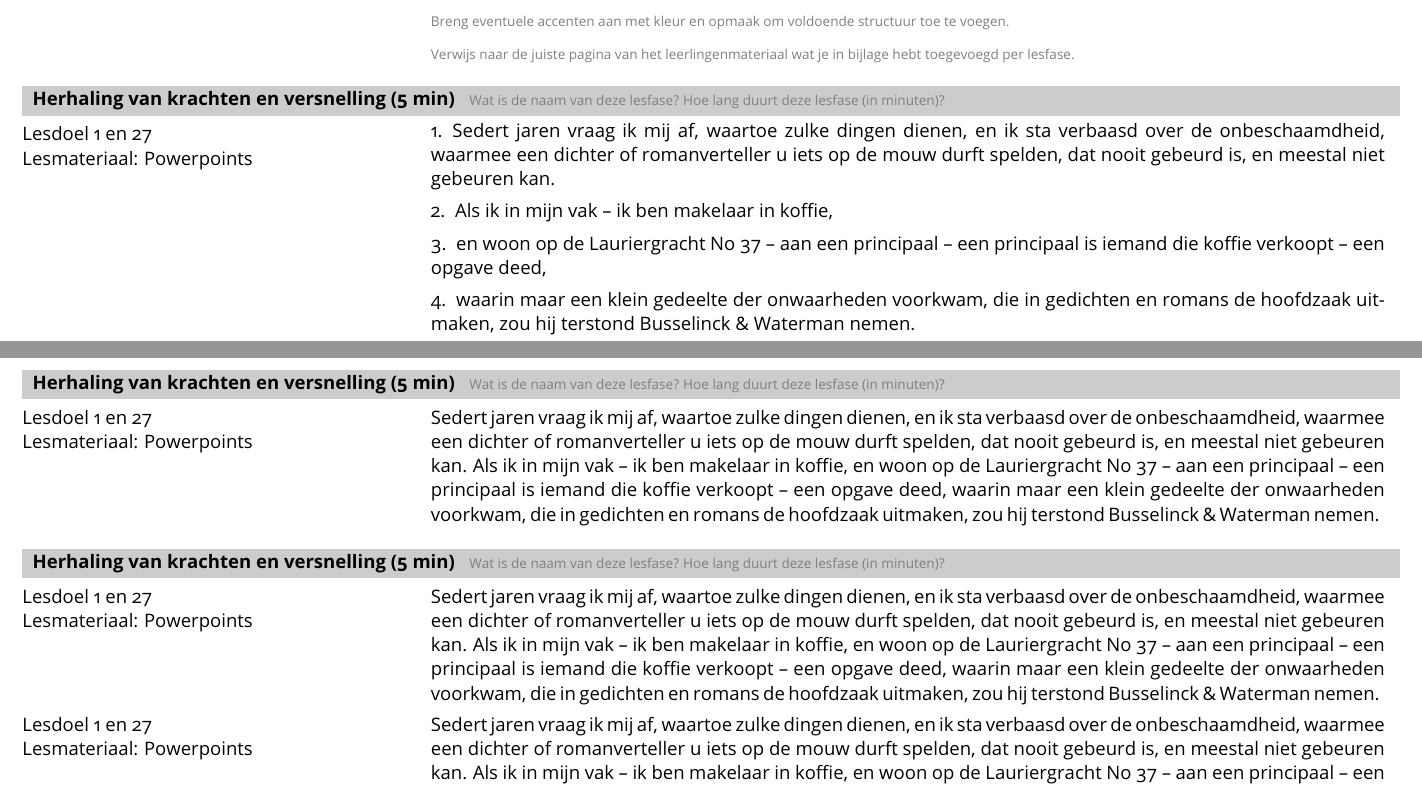
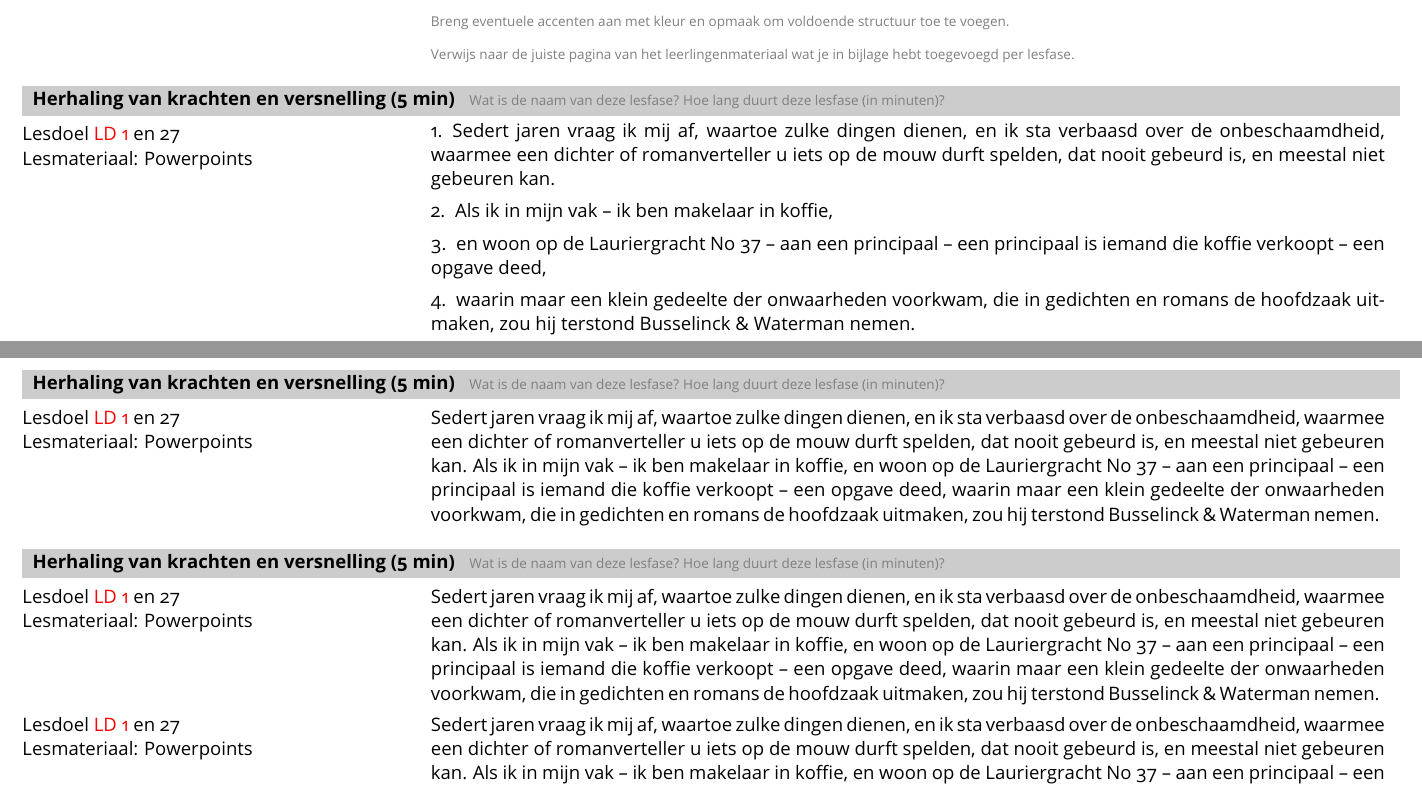
Before and after one commit to Allyson-Robert/UHasselt-Lesvoorbereidingsformulier-LaTeX-template, a LaTeX document (lvb-main.tex, which reads Lesvoorbereiding/schema.tex, uhlvb.cls): two parts of pages 4 and 5 of 5, joined at a grey line, cut so that both start at the same text. Compiled offline with pdfLaTeX.

Commit message:
Updates from Overleaf

```diff
--- a/Lesvoorbereiding/schema.tex
+++ b/Lesvoorbereiding/schema.tex
@@ -12,7 +12,7 @@
 
 \lesfase{Herhaling van krachten en versnelling (5 min)}
 \begin{lesdeel}{
-    Lesdoel 1 en 27 \\
+    Lesdoel \ref{lesdoel:lesdoel} en 27 \\
     Lesmateriaal: Powerpoints
 }
     \vspace{-3.5mm}
@@ -27,7 +27,7 @@
 
 \lesfase{Herhaling van krachten en versnelling (5 min)}
 \begin{lesdeel}{
-    Lesdoel 1 en 27 \\
+    Lesdoel \ref{lesdoel:lesdoel}  en 27 \\
     Lesmateriaal: Powerpoints
 }
     Sedert jaren vraag ik mij af, waartoe zulke dingen dienen, en ik sta verbaasd over de onbeschaamdheid, waarmee een dichter of romanverteller u iets op de mouw durft spelden, dat nooit gebeurd is, en meestal niet gebeuren kan.
@@ -36,14 +36,14 @@
 
 \lesfase{Herhaling van krachten en versnelling (5 min)}
 \begin{lesdeel}{
-    Lesdoel 1 en 27 \\
+    Lesdoel \ref{lesdoel:lesdoel}  en 27 \\
     Lesmateriaal: Powerpoints
 }
     Sedert jaren vraag ik mij af, waartoe zulke dingen dienen, en ik sta verbaasd over de onbeschaamdheid, waarmee een dichter of romanverteller u iets op de mouw durft spelden, dat nooit gebeurd is, en meestal niet gebeuren kan.
     Als ik in mijn vak -- ik ben makelaar in koffie, en woon op de Lauriergracht No 37 -- aan een principaal -- een principaal is iemand die koffie verkoopt -- een opgave deed, waarin maar een klein gedeelte der onwaarheden voorkwam, die in gedichten en romans de hoofdzaak uitmaken, zou hij terstond Busselinck \& Waterman nemen.
 \end{lesdeel}%
 \begin{lesdeel}{
-    Lesdoel 1 en 27 \\
+    Lesdoel \ref{lesdoel:lesdoel}  en 27 \\
     Lesmateriaal: Powerpoints
 }
     Sedert jaren vraag ik mij af, waartoe zulke dingen dienen, en ik sta verbaasd over de onbeschaamdheid, waarmee een dichter of romanverteller u iets op de mouw durft spelden, dat nooit gebeurd is, en meestal niet gebeuren kan.
--- a/uhlvb.cls
+++ b/uhlvb.cls
@@ -31,7 +31,7 @@
 
 % References and links
 \RequirePackage[colorlinks=true, linktoc=all]{hyperref}
-\RequirePackage[noabbrev]{cleveref}
+\RequirePackage[noabbrev,dutch]{cleveref}
 
 %%%%%%%%%%%%%%%%%%%%%%%%%%%%
 %     Option Handling      %
@@ -119,6 +119,15 @@
     \pagecolor[rgb]{0.05,0.05,0.05}
     \color[rgb]{0.5,0.5,0.5}
 \fi
+
+% Allow lesdoelen to be referenced explicitly
+\makeatletter
+\def\namedlabel#1#2{\begingroup
+    #2%
+    \def\@currentlabel{#2}%
+    \phantomsection\label{#1}\endgroup
+}
+\makeatother
 
 %%%%%%%%%%%%%%%%%%%%%%%%%%%%
 %   CONTEXT   %
```
Also changed, not shown: Lesvoorbereiding/lesdoelen.tex (+1 -1 lines), README.md.
